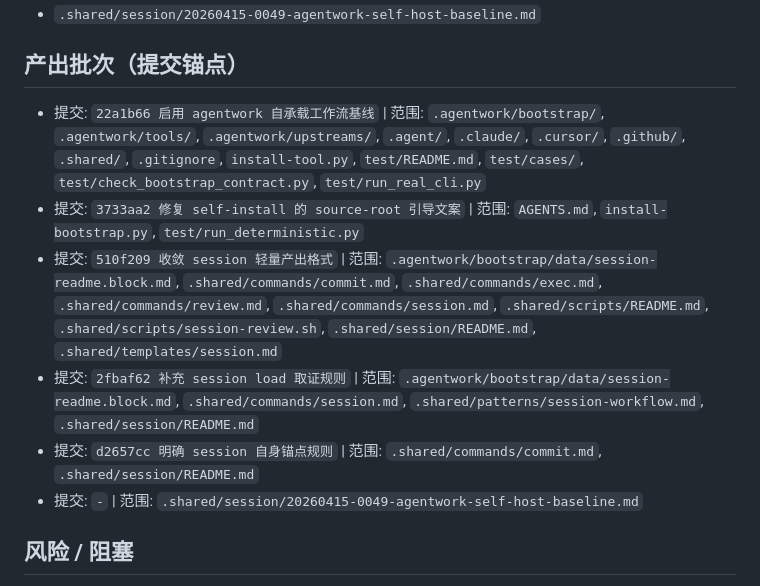
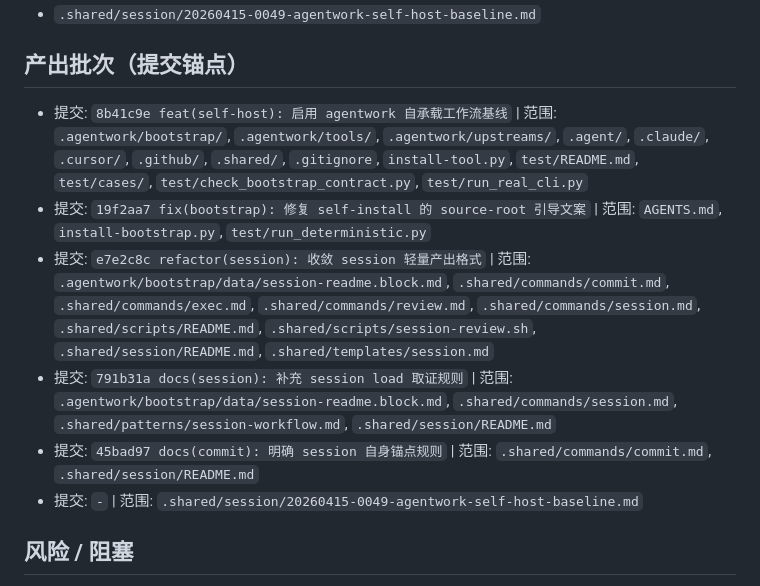
Before and after one commit to zhagqn/agentwork, a Markdown page: .shared/session/20260415-0049-agentwork-self-host-baseline.md, the part around one of its changes. Drawn GitHub-style.

```diff
--- a/.shared/session/20260415-0049-agentwork-self-host-baseline.md
+++ b/.shared/session/20260415-0049-agentwork-self-host-baseline.md
@@ -63,11 +63,11 @@
 - `.shared/session/20260415-0049-agentwork-self-host-baseline.md`
 
 ## 产出批次（提交锚点）
-- 提交: `22a1b66 启用 agentwork 自承载工作流基线` | 范围: `.agentwork/bootstrap/`, `.agentwork/tools/`, `.agentwork/upstreams/`, `.agent/`, `.claude/`, `.cursor/`, `.github/`, `.shared/`, `.gitignore`, `install-tool.py`, `test/README.md`, `test/cases/`, `test/check_bootstrap_contract.py`, `test/run_real_cli.py`
-- 提交: `3733aa2 修复 self-install 的 source-root 引导文案` | 范围: `AGENTS.md`, `install-bootstrap.py`, `test/run_deterministic.py`
-- 提交: `510f209 收敛 session 轻量产出格式` | 范围: `.agentwork/bootstrap/data/session-readme.block.md`, `.shared/commands/commit.md`, `.shared/commands/exec.md`, `.shared/commands/review.md`, `.shared/commands/session.md`, `.shared/scripts/README.md`, `.shared/scripts/session-review.sh`, `.shared/session/README.md`, `.shared/templates/session.md`
-- 提交: `2fbaf62 补充 session load 取证规则` | 范围: `.agentwork/bootstrap/data/session-readme.block.md`, `.shared/commands/session.md`, `.shared/patterns/session-workflow.md`, `.shared/session/README.md`
-- 提交: `d2657cc 明确 session 自身锚点规则` | 范围: `.shared/commands/commit.md`, `.shared/session/README.md`
+- 提交: `8b41c9e feat(self-host): 启用 agentwork 自承载工作流基线` | 范围: `.agentwork/bootstrap/`, `.agentwork/tools/`, `.agentwork/upstreams/`, `.agent/`, `.claude/`, `.cursor/`, `.github/`, `.shared/`, `.gitignore`, `install-tool.py`, `test/README.md`, `test/cases/`, `test/check_bootstrap_contract.py`, `test/run_real_cli.py`
+- 提交: `19f2aa7 fix(bootstrap): 修复 self-install 的 source-root 引导文案` | 范围: `AGENTS.md`, `install-bootstrap.py`, `test/run_deterministic.py`
+- 提交: `e7e2c8c refactor(session): 收敛 session 轻量产出格式` | 范围: `.agentwork/bootstrap/data/session-readme.block.md`, `.shared/commands/commit.md`, `.shared/commands/exec.md`, `.shared/commands/review.md`, `.shared/commands/session.md`, `.shared/scripts/README.md`, `.shared/scripts/session-review.sh`, `.shared/session/README.md`, `.shared/templates/session.md`
+- 提交: `791b31a docs(session): 补充 session load 取证规则` | 范围: `.agentwork/bootstrap/data/session-readme.block.md`, `.shared/commands/session.md`, `.shared/patterns/session-workflow.md`, `.shared/session/README.md`
+- 提交: `45bad97 docs(commit): 明确 session 自身锚点规则` | 范围: `.shared/commands/commit.md`, `.shared/session/README.md`
 - 提交: `-` | 范围: `.shared/session/20260415-0049-agentwork-self-host-baseline.md`
 
 ## 风险 / 阻塞
```
Also changed, not shown: other parts of .shared/session/20260415-0049-agentwork-self-host-baseline.md (+12 -6 lines).
